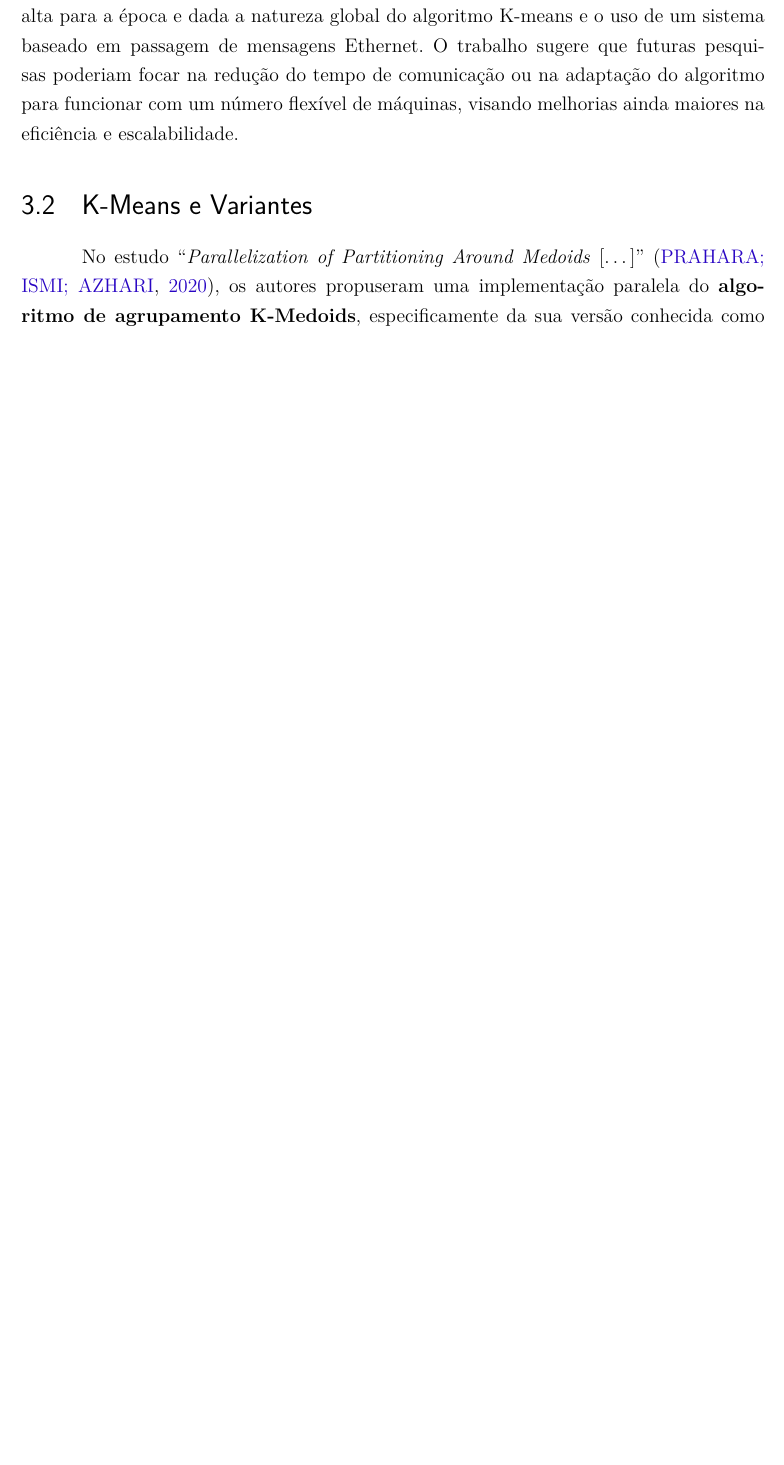
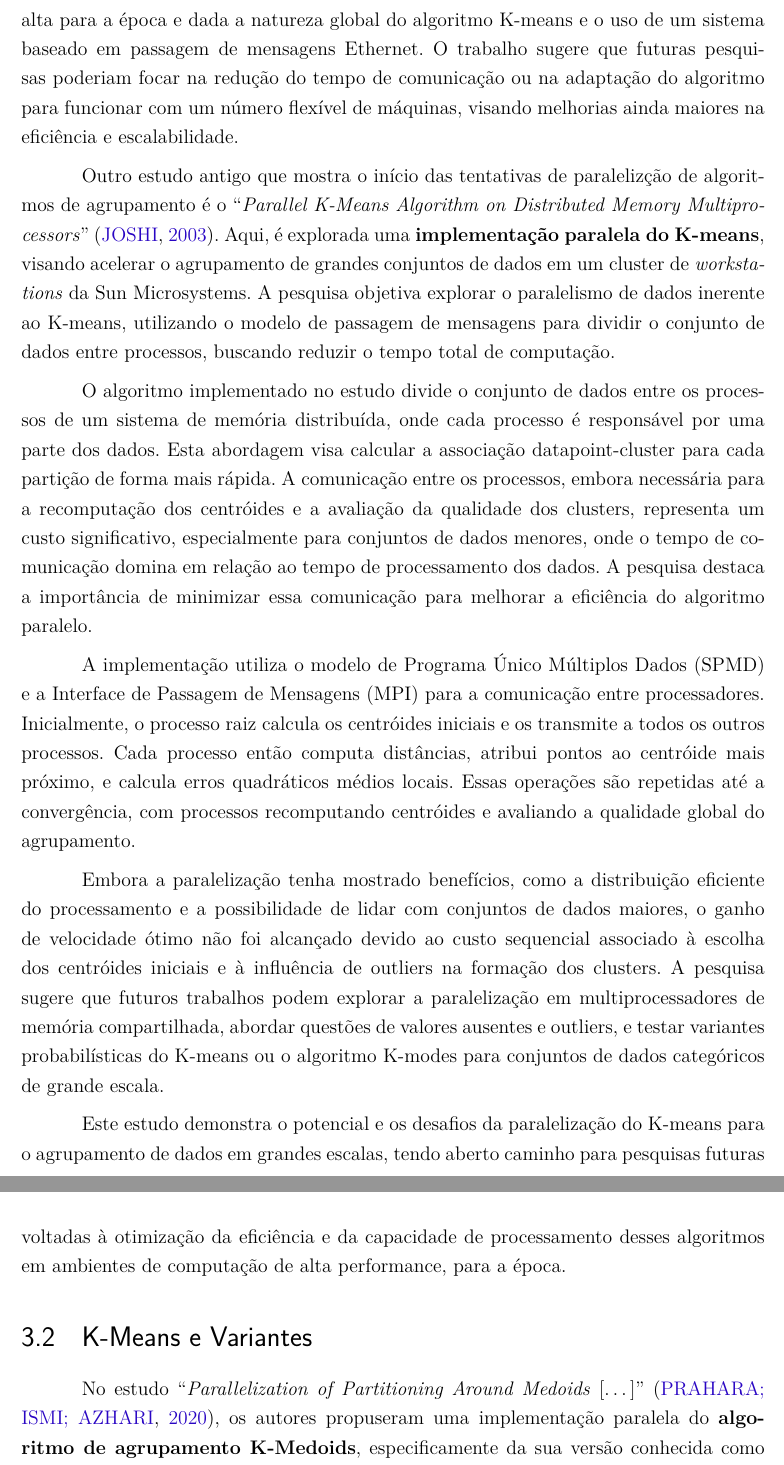
Before and after one commit to vinivosh/ufu-tcc2, a LaTeX thesis (monografia/monografia-main.tex): part of page 37 of 65 before the commit and two parts of pages 37 and 38 of 66 after it, the two joined at a grey line, cut so that both start at the same text, the shorter picture padded with empty space. The pictures show the PDF file monografia/monografia-main.pdf that the author committed with the source.

Commit message:
Citar e explicar parallelKMeansJoshi2003 no capítulo 3.1
Capítulo 3 -> Levant. do Estado de Arte -> 3.1 -> Primeiras...

…Implementações Paralelas

```diff
--- a/monografia/monografia-main.tex
+++ b/monografia/monografia-main.tex
@@ -913,13 +911,23 @@ A ideia de acelerar a execução de algoritmos de agrupamento de dados utilizand
 
 Um dos estudos mais antigos encontrados que tenta paralelizar um algoritmo desse tipo é o \enquote{\textit{Parallel K-means Clustering Algorithm on NOWs}} \cite{kMeansParallelkantabutra2000}.
 
-Nesse artigo, é apresentada uma abordagem para melhorar a eficiência do algoritmo K-means através da paralelização. O objetivo principal é reduzir a complexidade temporal do algoritmo K-means serial aplicando teorias de computação paralela, alcançando uma melhoria de um fator de $O(K/2)$, onde $K$ é o número de clusters desejados. Além disso, visa permitir que o algoritmo seja executado em uma memória coletiva maior, composta por várias máquinas, superando a limitação de memória de uma apenas uma, o que permite escalar o tamanho do problema em até $O(K)$ vezes o tamanho que poderia ser processado em uma única máquina.
+Nesse artigo, é apresentada uma abordagem para melhorar a eficiência do \textbf{algoritmo K-means} através da paralelização. O objetivo principal é reduzir a complexidade temporal do algoritmo K-means serial aplicando teorias de computação paralela, alcançando uma melhoria de um fator de $O(K/2)$, onde $K$ é o número de clusters desejados. Além disso, visa permitir que o algoritmo seja executado em uma memória coletiva maior, composta por várias máquinas, superando a limitação de memória de uma apenas uma, o que permite escalar o tamanho do problema em até $O(K)$ vezes o tamanho que poderia ser processado em uma única máquina.
 
 A pesquisa foi realizada utilizando uma rede de estações de trabalho homogêneas com uma rede Ethernet e a comunicação entre processos foi feita por meio da Interface de Passagem de Mensagens (MPI). O método proposto usa uma abordagem mestre-escravo (\textit{master-slave}) onde um processo mestre distribui subconjuntos de dados para processos escravos, que calculam médias locais e participam de um processo iterativo de realocação de pontos de dados para minimizar uma função de erro quadrático. A análise de complexidade de tempo e espaço foi detalhadamente realizada, destacando a eficiência do algoritmo paralelizado em comparação com sua versão serial.
 
 Os resultados experimentais mostraram que, para conjuntos de dados grandes (mais de 700.000 datapoints), a versão paralela do algoritmo conseguiu obter uma melhoria significativa na velocidade de execução, evidenciada por um "speedup" de até O(K/2) conforme o tamanho do problema aumenta. Isto foi particularmente notável quando o tamanho do problema excedeu a capacidade de memória de uma única máquina, um cenário onde a versão serial do algoritmo não pôde sequer ser executada.
 
 No fim, a pesquisa demonstra que a paralelização do algoritmo K-means em uma rede de estações de trabalho oferece uma melhoria significativa tanto em termos de complexidade temporal quanto de escalabilidade do tamanho do problema, alcançando uma eficiência de 50\% na redução do tempo de complexidade. Esta eficiência é considerada alta para a época e dada a natureza global do algoritmo K-means e o uso de um sistema baseado em passagem de mensagens Ethernet. O trabalho sugere que futuras pesquisas poderiam focar na redução do tempo de comunicação ou na adaptação do algoritmo para funcionar com um número flexível de máquinas, visando melhorias ainda maiores na eficiência e escalabilidade.
+
+Outro estudo antigo que mostra o início das tentativas de paralelizção de algoritmos de agrupamento é o \enquote{\textit{Parallel K-Means Algorithm on Distributed Memory Multiprocessors}} \cite{parallelKMeansJoshi2003}. Aqui, é explorada uma \textbf{implementação paralela do K-means}, visando acelerar o agrupamento de grandes conjuntos de dados em um cluster de \textit{workstations} da Sun Microsystems. A pesquisa objetiva explorar o paralelismo de dados inerente ao K-means, utilizando o modelo de passagem de mensagens para dividir o conjunto de dados entre processos, buscando reduzir o tempo total de computação.
+
+O algoritmo implementado no estudo divide o conjunto de dados entre os processos de um sistema de memória distribuída, onde cada processo é responsável por uma parte dos dados. Esta abordagem visa calcular a associação datapoint-cluster para cada partição de forma mais rápida. A comunicação entre os processos, embora necessária para a recomputação dos centróides e a avaliação da qualidade dos clusters, representa um custo significativo, especialmente para conjuntos de dados menores, onde o tempo de comunicação domina em relação ao tempo de processamento dos dados. A pesquisa destaca a importância de minimizar essa comunicação para melhorar a eficiência do algoritmo paralelo.
+
+A implementação utiliza o modelo de Programa Único Múltiplos Dados (SPMD) e a Interface de Passagem de Mensagens (MPI) para a comunicação entre processadores. Inicialmente, o processo raiz calcula os centróides iniciais e os transmite a todos os outros processos. Cada processo então computa distâncias, atribui pontos ao centróide mais próximo, e calcula erros quadráticos médios locais. Essas operações são repetidas até a convergência, com processos recomputando centróides e avaliando a qualidade global do agrupamento.
+
+Embora a paralelização tenha mostrado benefícios, como a distribuição eficiente do processamento e a possibilidade de lidar com conjuntos de dados maiores, o ganho de velocidade ótimo não foi alcançado devido ao custo sequencial associado à escolha dos centróides iniciais e à influência de outliers na formação dos clusters. A pesquisa sugere que futuros trabalhos podem explorar a paralelização em multiprocessadores de memória compartilhada, abordar questões de valores ausentes e outliers, e testar variantes probabilísticas do K-means ou o algoritmo K-modes para conjuntos de dados categóricos de grande escala.
+
+Este estudo demonstra o potencial e os desafios da paralelização do K-means para o agrupamento de dados em grandes escalas, tendo aberto caminho para pesquisas futuras voltadas à otimização da eficiência e da capacidade de processamento desses algoritmos em ambientes de computação de alta performance, para a época.
 
 
 % * ####################################
```
Also changed, not shown: monografia/monografia-main.pdf, monografia/monografia-main.tex (10 more changed lines).
